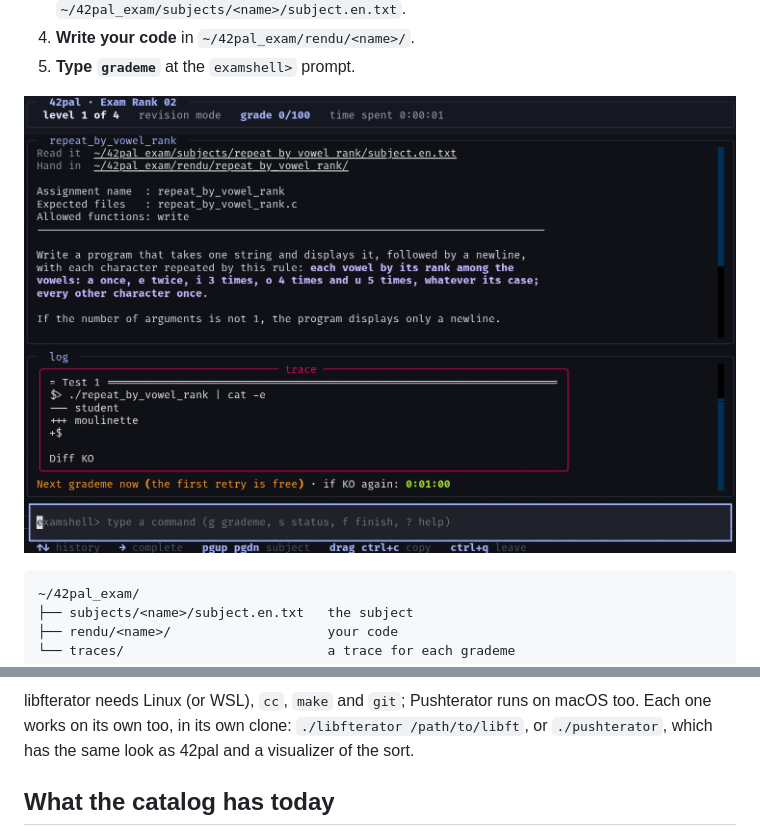
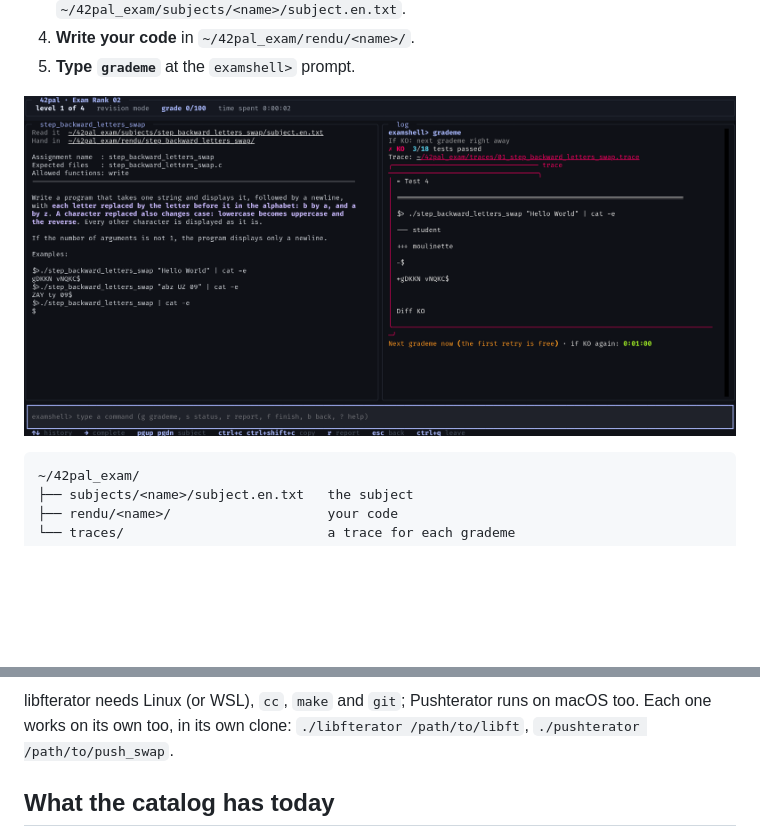
Before and after one commit to Blaeste/42pal, a Markdown page: README.md, 2 parts joined by grey strips. Drawn GitHub-style; pictures changed too: docs/images/session.png; blank space fills up the shorter version.

Commit message:
docs: new screenshots (the first menu, an exam, the results of a tester, the visualizer); the texts speak of the tools only

```diff
--- a/README.md
+++ b/README.md
@@ -246,7 +254,6 @@ comes back when it is left.
 libfterator needs Linux (or WSL), `cc`, `make` and `git`; Pushterator runs on
 macOS too. Each one works on its own too, in its own clone: `./libfterator
-/path/to/libft`, or `./pushterator`, which has the same look as 42pal and a
-visualizer of the sort.
+/path/to/libft`, `./pushterator /path/to/push_swap`.
 
 ## What the catalog has today
 
```
Also changed, not shown: other parts of README.md (+9 -1 lines), docs/images/menu.png, docs/images/testers.png (added), docs/images/visualizer.png (added).
